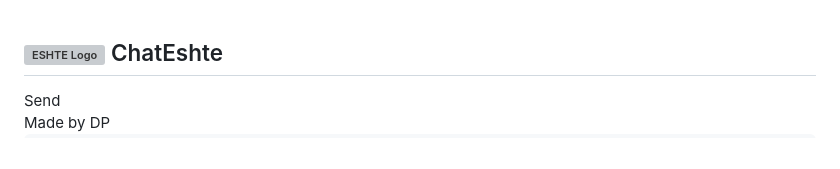
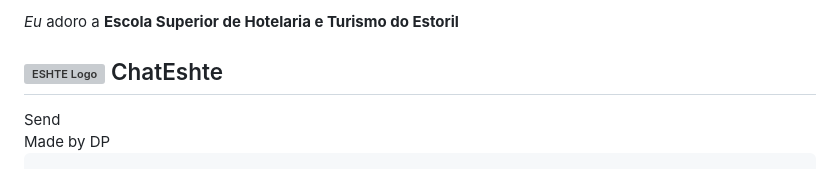
Before and after one commit to dawtonpt/DawtonPrograms, a Markdown page: README.md, the part around the change. GitHub-like rendering; grey boxes are pictures that could not be loaded.

```diff
--- a/README.md
+++ b/README.md
@@ -1,4 +1,4 @@
-<!DOCTYPE html>
+<em>Eu</em> adoro a <Strong>Escola Superior de Hotelaria e Turismo do Estoril</strong>
 <html lang="en">
 <head>
   <meta charset="UTF-8" />
```
